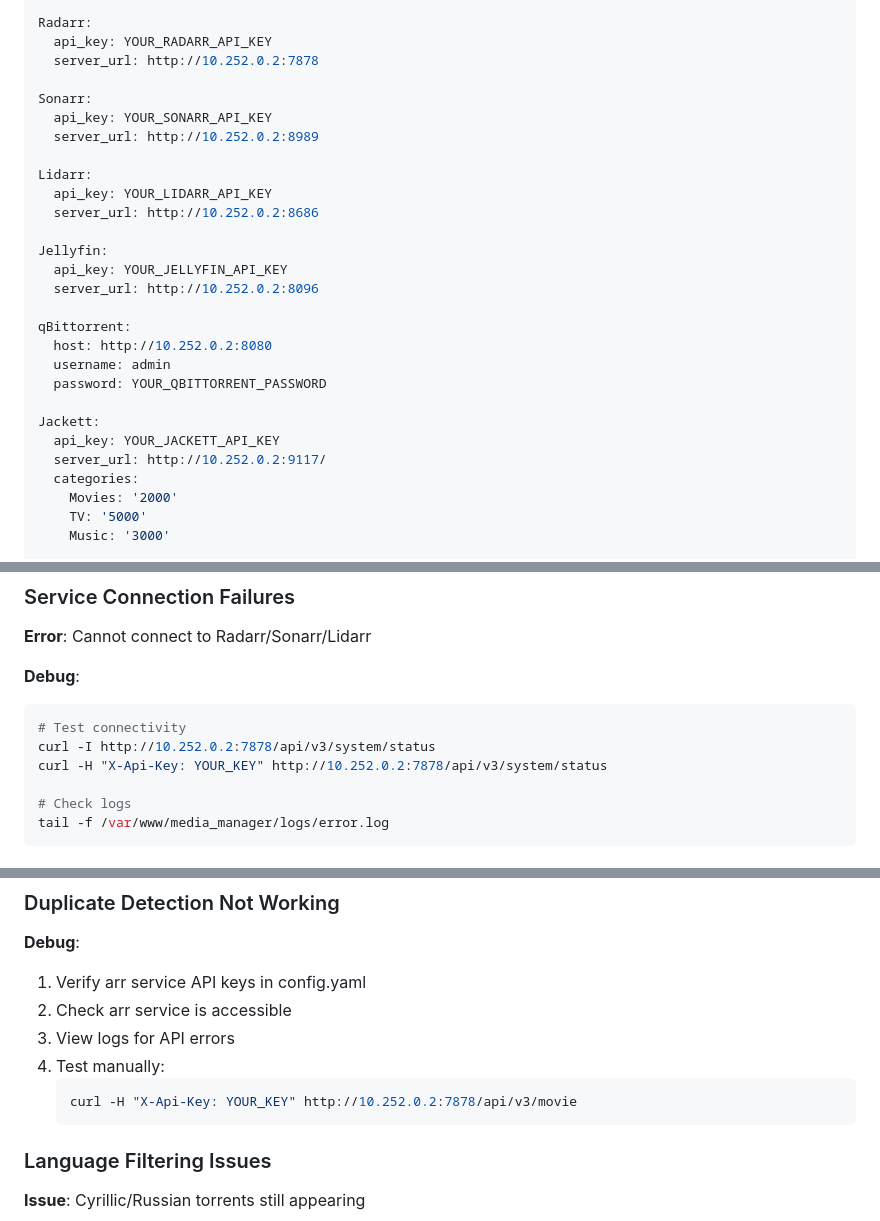
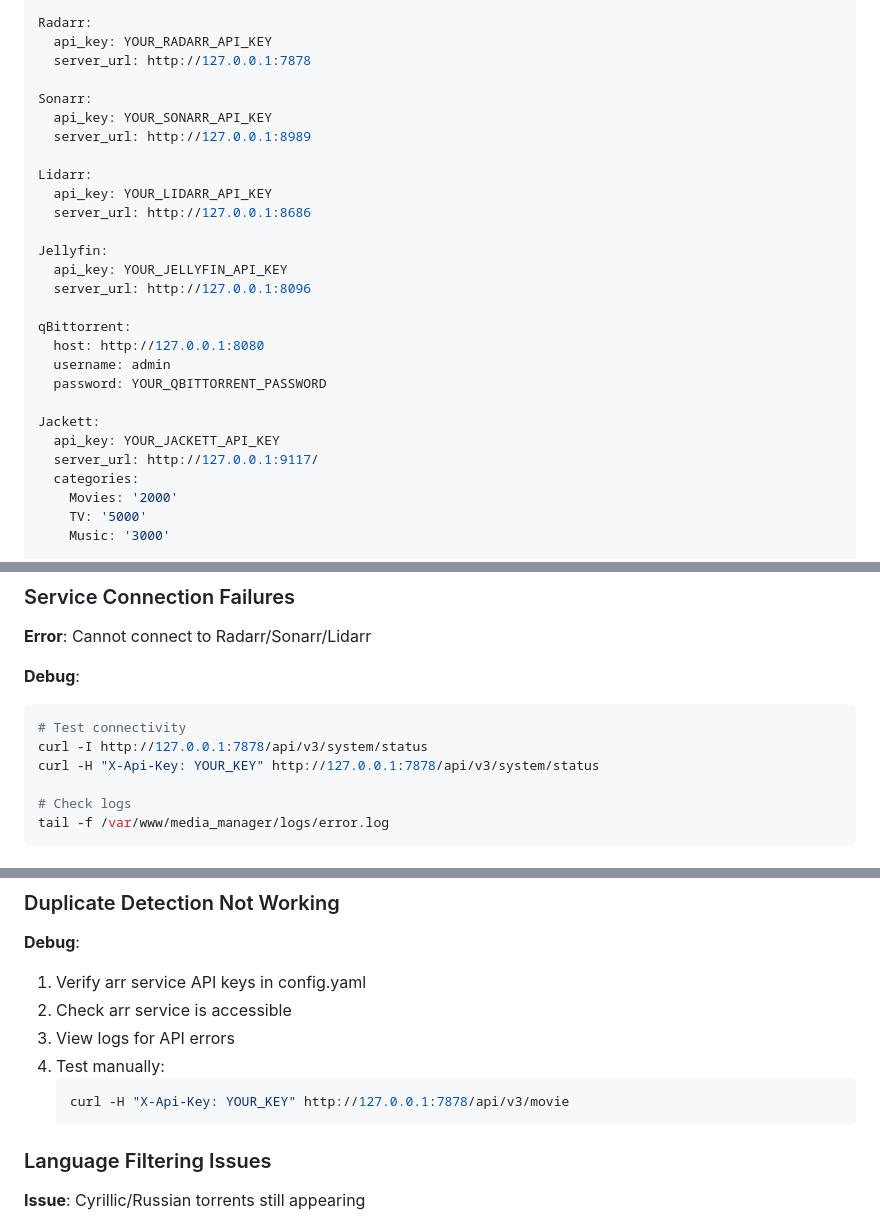
Before and after one commit to mattp8638/Media_manager, a Markdown page: README.md, 3 parts joined by grey strips. GitHub-like rendering.

````diff
--- a/README.md
+++ b/README.md
@@ -244,28 +244,28 @@ Database:
 
 Radarr:
   api_key: YOUR_RADARR_API_KEY
-  server_url: http://10.252.0.2:7878
+  server_url: http://127.0.0.1:7878
 
 Sonarr:
   api_key: YOUR_SONARR_API_KEY
-  server_url: http://10.252.0.2:8989
+  server_url: http://127.0.0.1:8989
 
 Lidarr:
   api_key: YOUR_LIDARR_API_KEY
-  server_url: http://10.252.0.2:8686
+  server_url: http://127.0.0.1:8686
 
 Jellyfin:
   api_key: YOUR_JELLYFIN_API_KEY
-  server_url: http://10.252.0.2:8096
+  server_url: http://127.0.0.1:8096
 
 qBittorrent:
-  host: http://10.252.0.2:8080
+  host: http://127.0.0.1:8080
   username: admin
   password: YOUR_QBITTORRENT_PASSWORD
 
 Jackett:
   api_key: YOUR_JACKETT_API_KEY
-  server_url: http://10.252.0.2:9117/
+  server_url: http://127.0.0.1:9117/
   categories:
     Movies: '2000'
     TV: '5000'
@@ -542,8 +542,8 @@ https://media.localhost.com
 **Debug**:
 ```bash
 # Test connectivity
-curl -I http://10.252.0.2:7878/api/v3/system/status
-curl -H "X-Api-Key: YOUR_KEY" http://10.252.0.2:7878/api/v3/system/status
+curl -I http://127.0.0.1:7878/api/v3/system/status
+curl -H "X-Api-Key: YOUR_KEY" http://127.0.0.1:7878/api/v3/system/status
 
 # Check logs
 tail -f /var/www/media_manager/logs/error.log
@@ -592,7 +592,7 @@ sudo systemctl restart media-management
 3. View logs for API errors
 4. Test manually:
    ```bash
-   curl -H "X-Api-Key: YOUR_KEY" http://10.252.0.2:7878/api/v3/movie
+   curl -H "X-Api-Key: YOUR_KEY" http://127.0.0.1:7878/api/v3/movie
    ```
 
 ### Language Filtering Issues
````
